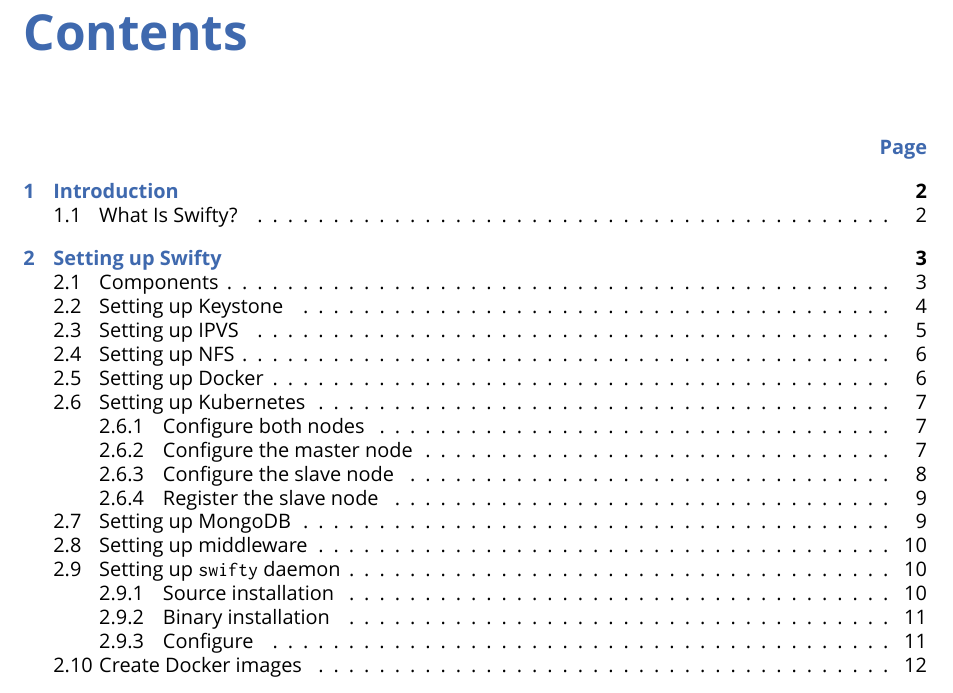
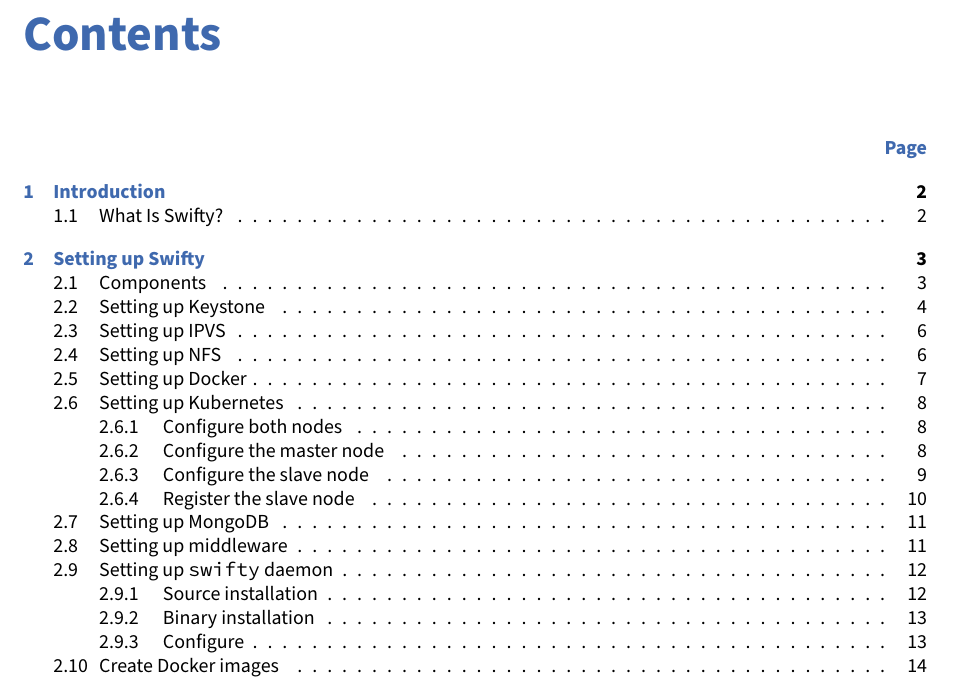
Before and after one commit to swiftycloud/swifty, a LaTeX book (docs/swifty.tex): part of page 2 of 14 before the commit and part of page 2 of 15 after it, cut so that both start at the same text. Compiled offline with XeLaTeX.

Commit message:
docs: Better listing fomatting
Signed-off-by: Cyrill Gorcunov <gorcunov@gmail.com>

```diff
--- a/docs/swifty.tex
+++ b/docs/swifty.tex
@@ -44,17 +44,25 @@
 
 %
 % Setup document fonts
-\setmainfont{Open Sans}
-\setmonofont{Inconsolata}
+\setmainfont{Source Sans Pro}
+\setmonofont{Source Code Pro}
 
 % Listings font and settings
-\newfontfamily{\lstsansserif}{Inconsolata}
+\newfontfamily{\lstsansserif}{Source Code Pro}
 \lstset{
 	keepspaces=true,
 	backgroundcolor=\color{light-gray},
 	basicstyle=\lstsansserif,
 	breaklines=true,
 	breakatwhitespace=true,
+        framesep=10pt,
+        framexleftmargin=10pt,
+        frame=tb,
+        framerule=0pt,
+        xleftmargin=10pt,
+        xrightmargin=10pt,
+        aboveskip=10pt,
+        belowskip=5pt,
 }
 
 %
```
